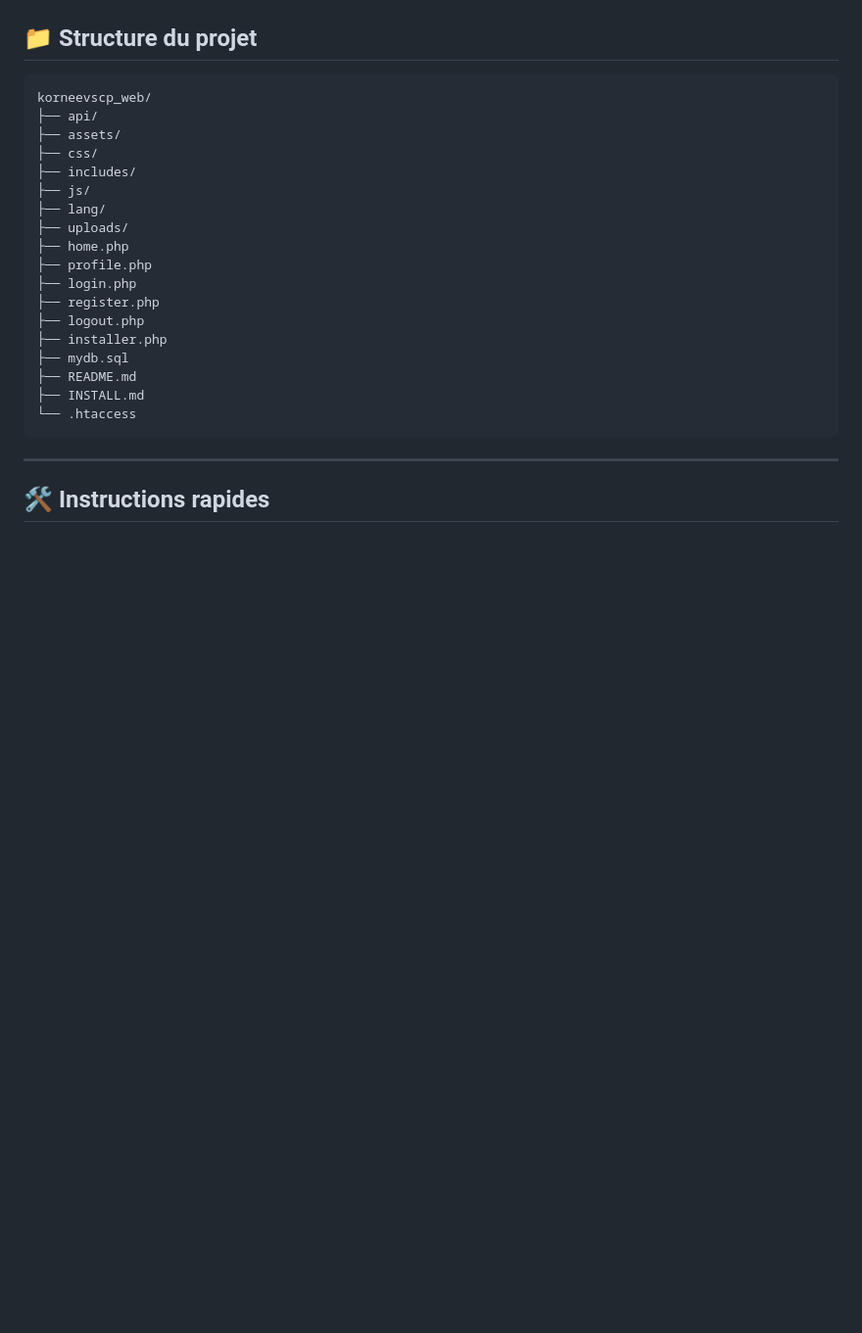
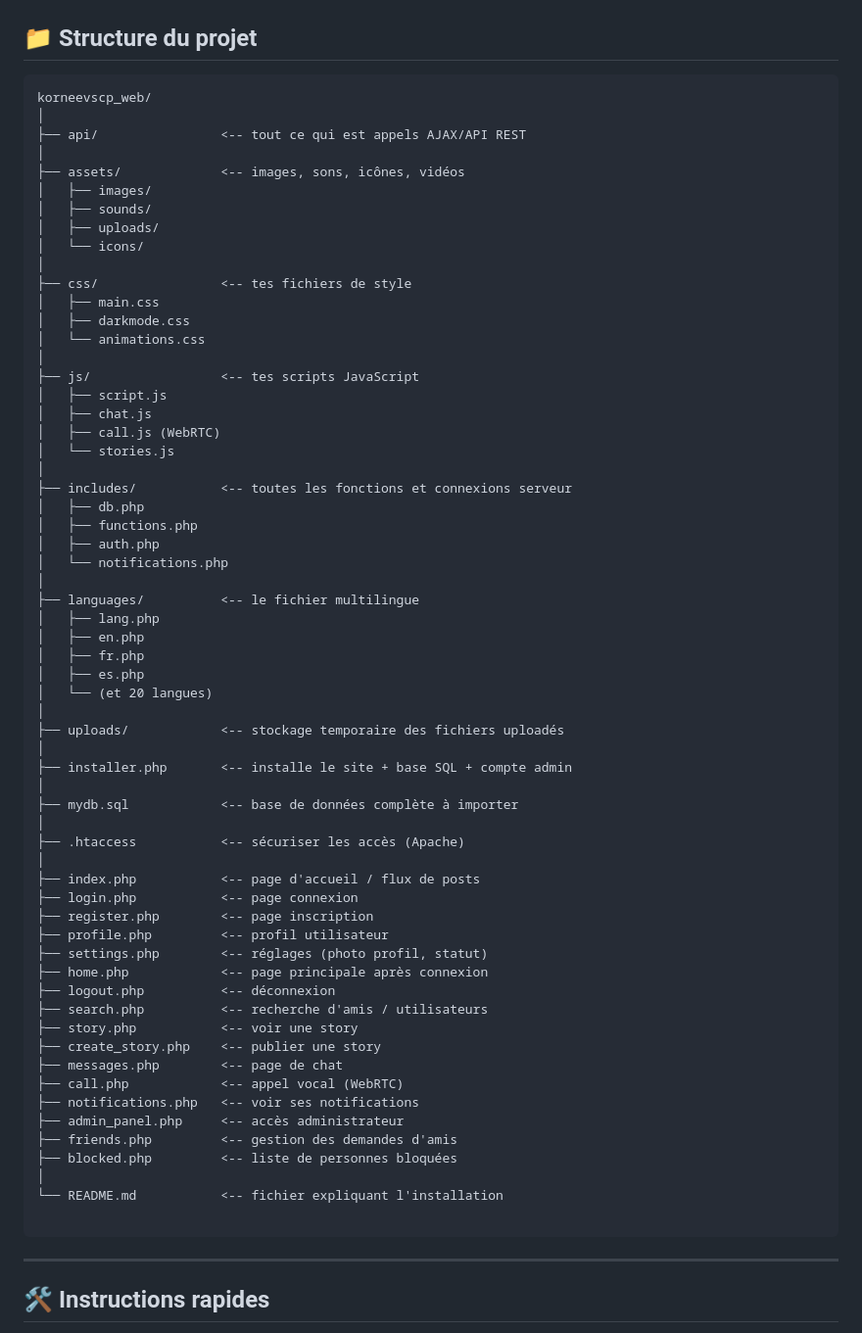
Before and after one commit to korneevscp/reseaux-in-dev, a Markdown page: README.md, the part around the change. Shown at 98% size. Rendered like a GitHub page; blank space fills up the shorter version.

````diff
--- a/README.md
+++ b/README.md
@@ -88,23 +88,66 @@ Inspirée des meilleures fonctionnalités de Facebook, Instagram et Messenger, t
 
 ```
 korneevscp_web/
-├── api/
-├── assets/
-├── css/
-├── includes/
-├── js/
-├── lang/
-├── uploads/
-├── home.php
-├── profile.php
-├── login.php
-├── register.php
-├── logout.php
-├── installer.php
-├── mydb.sql
-├── README.md
-├── INSTALL.md
-└── .htaccess
+│
+├── api/                <-- tout ce qui est appels AJAX/API REST
+│
+├── assets/             <-- images, sons, icônes, vidéos
+│   ├── images/
+│   ├── sounds/
+│   ├── uploads/
+│   └── icons/
+│
+├── css/                <-- tes fichiers de style
+│   ├── main.css
+│   ├── darkmode.css
+│   └── animations.css
+│
+├── js/                 <-- tes scripts JavaScript
+│   ├── script.js
+│   ├── chat.js
+│   ├── call.js (WebRTC)
+│   └── stories.js
+│
+├── includes/           <-- toutes les fonctions et connexions serveur
+│   ├── db.php
+│   ├── functions.php
+│   ├── auth.php
+│   └── notifications.php
+│
+├── languages/          <-- le fichier multilingue
+│   ├── lang.php
+│   ├── en.php
+│   ├── fr.php
+│   ├── es.php
+│   └── (et 20 langues)
+│
+├── uploads/            <-- stockage temporaire des fichiers uploadés
+│
+├── installer.php       <-- installe le site + base SQL + compte admin
+│
+├── mydb.sql            <-- base de données complète à importer
+│
+├── .htaccess           <-- sécuriser les accès (Apache)
+│
+├── index.php           <-- page d'accueil / flux de posts
+├── login.php           <-- page connexion
+├── register.php        <-- page inscription
+├── profile.php         <-- profil utilisateur
+├── settings.php        <-- réglages (photo profil, statut)
+├── home.php            <-- page principale après connexion
+├── logout.php          <-- déconnexion
+├── search.php          <-- recherche d'amis / utilisateurs
+├── story.php           <-- voir une story
+├── create_story.php    <-- publier une story
+├── messages.php        <-- page de chat
+├── call.php            <-- appel vocal (WebRTC)
+├── notifications.php   <-- voir ses notifications
+├── admin_panel.php     <-- accès administrateur
+├── friends.php         <-- gestion des demandes d'amis
+├── blocked.php         <-- liste de personnes bloquées
+│
+└── README.md           <-- fichier expliquant l'installation
+
 ```
 
 ---
````
